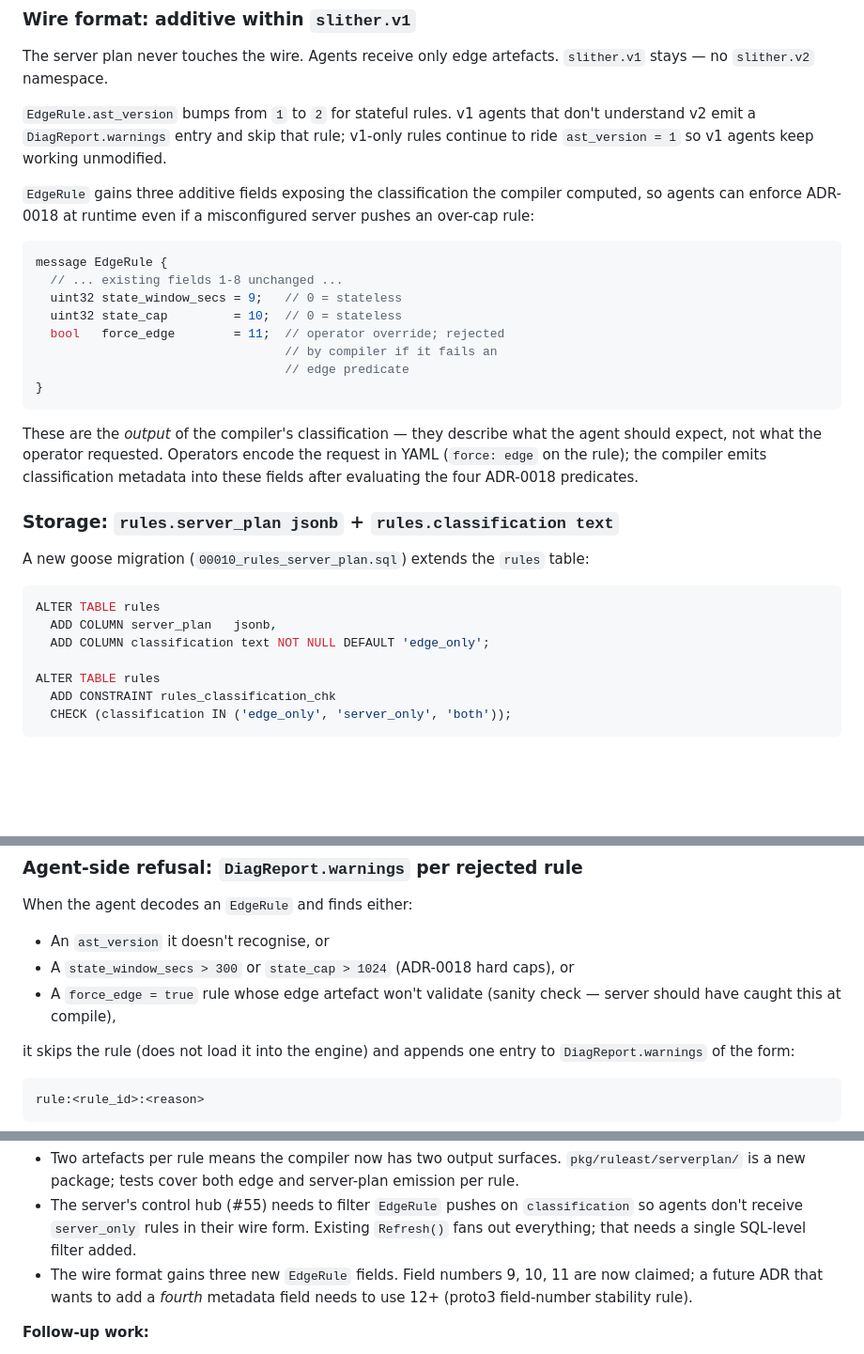
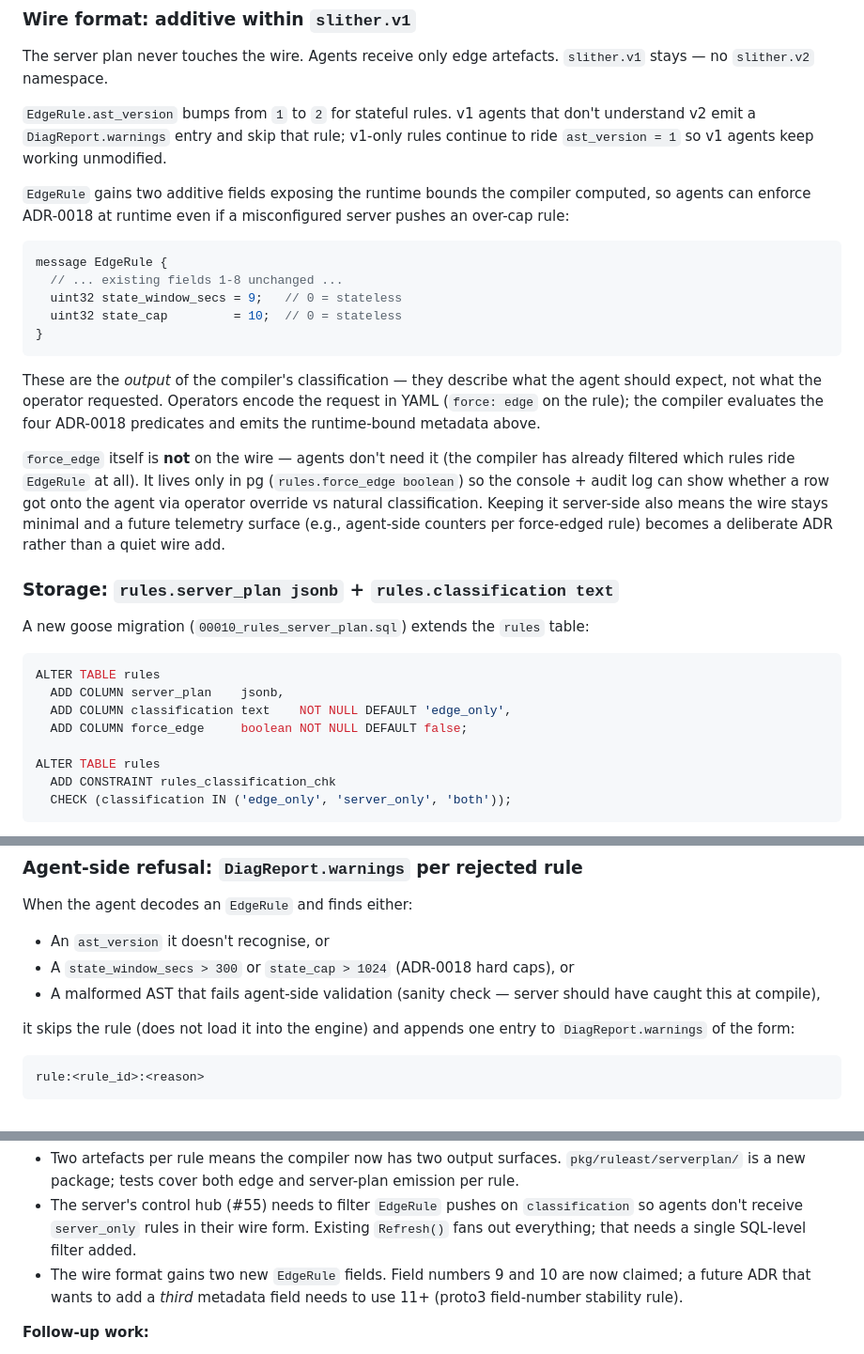
Before and after one commit to eavalenzuela/slither, a Markdown page: docs/adr/0032-two-artefact-rules.md, 3 parts joined by grey strips. Shown at 94% size. Rendered like a GitHub page; blank space fills up the shorter version.

Commit message:
adr: 0032 drop force_edge from wire, keep server-side
Per #53 review: EdgeRule wire stays minimal. The two runtime-bound
fields (state_window_secs=9, state_cap=10) earn their place because
the agent enforces ADR-0018 against them at load time; force_edge
does not — the compiler has already filtered which rules become
EdgeRules at all, so the agent never sees a rule it would have
needed to know was force-edged.

force_edge moves to pg only: new rules.force_edge boolean column on
the same migration as server_plan + classification, defaulting
false. Console + audit log can still show whether a row got onto
the agent via operator override vs natural classification, but it's
a server-side concern.

Refusal vocabulary tightens: the force_edge sanity-check branch is
gone (no force_edge on the wire to sanity-check), replaced with a
generic malformed-AST branch that maps to the existing
compile_failed reason. Reason vocabulary unchanged.

Field-number footprint drops to two; a third metadata field would
land at 11+. Wire still slither.v1, ast_version 1→2 still additive.

Signed-off-by: t3rmit3 <eavalenzuela7@gmail.com>

````diff
--- a/docs/adr/0032-two-artefact-rules.md
+++ b/docs/adr/0032-two-artefact-rules.md
@@ -56,7 +56,7 @@ v1 agents that don't understand v2 emit a `DiagReport.warnings`
 entry and skip that rule; v1-only rules continue to ride
 `ast_version = 1` so v1 agents keep working unmodified.
 
-`EdgeRule` gains three additive fields exposing the classification
+`EdgeRule` gains two additive fields exposing the runtime bounds
 the compiler computed, so agents can enforce ADR-0018 at runtime
 even if a misconfigured server pushes an over-cap rule:
 
@@ -65,17 +65,23 @@ message EdgeRule {
   // ... existing fields 1-8 unchanged ...
   uint32 state_window_secs = 9;   // 0 = stateless
   uint32 state_cap         = 10;  // 0 = stateless
-  bool   force_edge        = 11;  // operator override; rejected
-                                  // by compiler if it fails an
-                                  // edge predicate
 }
 ```
 
 These are the *output* of the compiler's classification — they
 describe what the agent should expect, not what the operator
 requested. Operators encode the request in YAML (`force: edge` on
-the rule); the compiler emits classification metadata into these
-fields after evaluating the four ADR-0018 predicates.
+the rule); the compiler evaluates the four ADR-0018 predicates and
+emits the runtime-bound metadata above.
+
+`force_edge` itself is **not** on the wire — agents don't need it
+(the compiler has already filtered which rules ride `EdgeRule` at
+all). It lives only in pg (`rules.force_edge boolean`) so the
+console + audit log can show whether a row got onto the agent via
+operator override vs natural classification. Keeping it server-side
+also means the wire stays minimal and a future telemetry surface
+(e.g., agent-side counters per force-edged rule) becomes a
+deliberate ADR rather than a quiet wire add.
 
 ### Storage: `rules.server_plan jsonb` + `rules.classification text`
 
@@ -84,8 +90,9 @@ A new goose migration (`00010_rules_server_plan.sql`) extends the
 
 ```sql
 ALTER TABLE rules
-  ADD COLUMN server_plan   jsonb,
-  ADD COLUMN classification text NOT NULL DEFAULT 'edge_only';
+  ADD COLUMN server_plan    jsonb,
+  ADD COLUMN classification text    NOT NULL DEFAULT 'edge_only',
+  ADD COLUMN force_edge     boolean NOT NULL DEFAULT false;
 
 ALTER TABLE rules
   ADD CONSTRAINT rules_classification_chk
@@ -120,8 +127,8 @@ When the agent decodes an `EdgeRule` and finds either:
 - An `ast_version` it doesn't recognise, or
 - A `state_window_secs > 300` or `state_cap > 1024` (ADR-0018
   hard caps), or
-- A `force_edge = true` rule whose edge artefact won't validate
-  (sanity check — server should have caught this at compile),
+- A malformed AST that fails agent-side validation (sanity check
+  — server should have caught this at compile),
 
 it skips the rule (does not load it into the engine) and appends
 one entry to `DiagReport.warnings` of the form:
@@ -175,10 +182,10 @@ so this is structural-only — no proto change needed.
   `server_only` rules in their wire form. Existing `Refresh()`
   fans out everything; that needs a single SQL-level filter
   added.
-- The wire format gains three new `EdgeRule` fields. Field
-  numbers 9, 10, 11 are now claimed; a future ADR that wants to
-  add a *fourth* metadata field needs to use 12+ (proto3
-  field-number stability rule).
+- The wire format gains two new `EdgeRule` fields. Field numbers
+  9 and 10 are now claimed; a future ADR that wants to add a
+  *third* metadata field needs to use 11+ (proto3 field-number
+  stability rule).
 
 **Follow-up work:**
 
````
